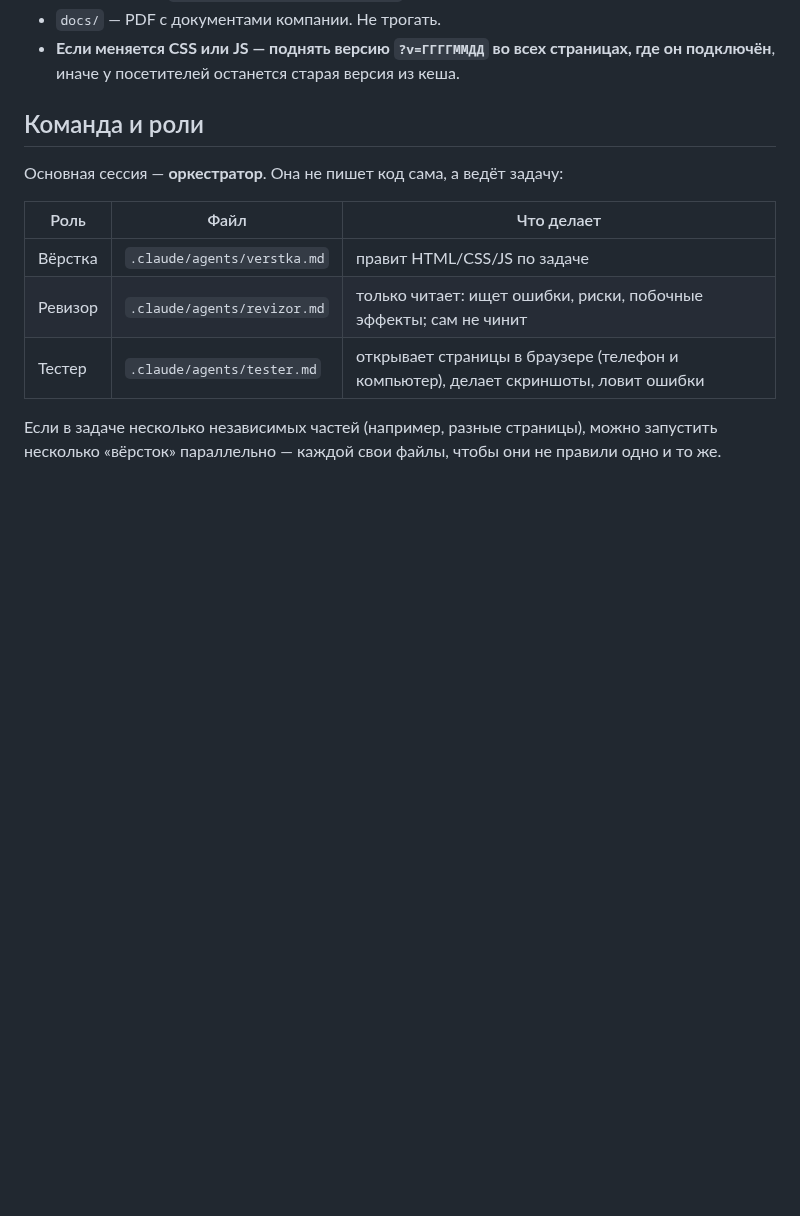
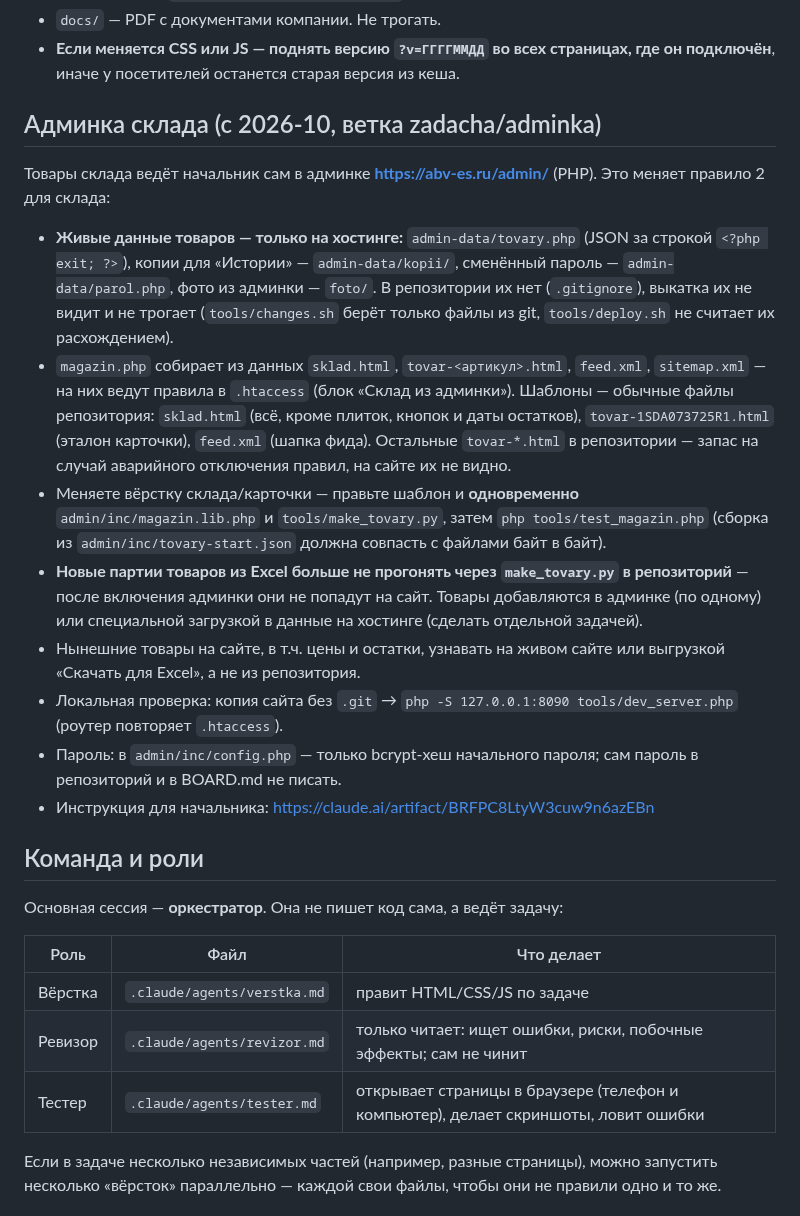
Before and after one commit to prudnikovtag-wq/abv-es-site, a Markdown page: CLAUDE.md, the part around the change. Rendered like a GitHub page; blank space fills up the shorter version.

Commit message:
Регламент и доска: админка склада
Co-Authored-By: Claude Opus 5.5 <noreply@anthropic.com>
Claude-Session: https://claude.ai/code/session_01RR8fp5uyNASoU5DKCpRqUY

```diff
--- a/CLAUDE.md
+++ b/CLAUDE.md
@@ -41,6 +41,26 @@
 - `docs/` — PDF с документами компании. Не трогать.
 - **Если меняется CSS или JS — поднять версию `?v=ГГГГММДД` во всех страницах, где он подключён**,
   иначе у посетителей останется старая версия из кеша.
+
+## Админка склада (с 2026-10, ветка zadacha/adminka)
+
+Товары склада ведёт начальник сам в админке **https://abv-es.ru/admin/** (PHP). Это меняет правило 2 для склада:
+- **Живые данные товаров — только на хостинге:** `admin-data/tovary.php` (JSON за строкой `<?php exit; ?>`),
+  копии для «Истории» — `admin-data/kopii/`, сменённый пароль — `admin-data/parol.php`, фото из админки — `foto/`.
+  В репозитории их нет (`.gitignore`), выкатка их не видит и не трогает (`tools/changes.sh` берёт только файлы из git,
+  `tools/deploy.sh` не считает их расхождением).
+- `magazin.php` собирает из данных `sklad.html`, `tovar-<артикул>.html`, `feed.xml`, `sitemap.xml` — на них ведут правила
+  в `.htaccess` (блок «Склад из админки»). Шаблоны — обычные файлы репозитория: `sklad.html` (всё, кроме плиток, кнопок и даты
+  остатков), `tovar-1SDA073725R1.html` (эталон карточки), `feed.xml` (шапка фида). Остальные `tovar-*.html` в репозитории — запас
+  на случай аварийного отключения правил, на сайте их не видно.
+- Меняете вёрстку склада/карточки — правьте шаблон и **одновременно** `admin/inc/magazin.lib.php` и `tools/make_tovary.py`,
+  затем `php tools/test_magazin.php` (сборка из `admin/inc/tovary-start.json` должна совпасть с файлами байт в байт).
+- **Новые партии товаров из Excel больше не прогонять через `make_tovary.py` в репозиторий** — после включения админки они не
+  попадут на сайт. Товары добавляются в админке (по одному) или специальной загрузкой в данные на хостинге (сделать отдельной задачей).
+- Нынешние товары на сайте, в т.ч. цены и остатки, узнавать на живом сайте или выгрузкой «Скачать для Excel», а не из репозитория.
+- Локальная проверка: копия сайта без `.git` → `php -S 127.0.0.1:8090 tools/dev_server.php` (роутер повторяет `.htaccess`).
+- Пароль: в `admin/inc/config.php` — только bcrypt-хеш начального пароля; сам пароль в репозиторий и в BOARD.md не писать.
+- Инструкция для начальника: https://claude.ai/artifact/BRFPC8LtyW3cuw9n6azEBn
 
 ## Команда и роли
 
```
Also changed, not shown: BOARD.md (+1 -0 lines).
